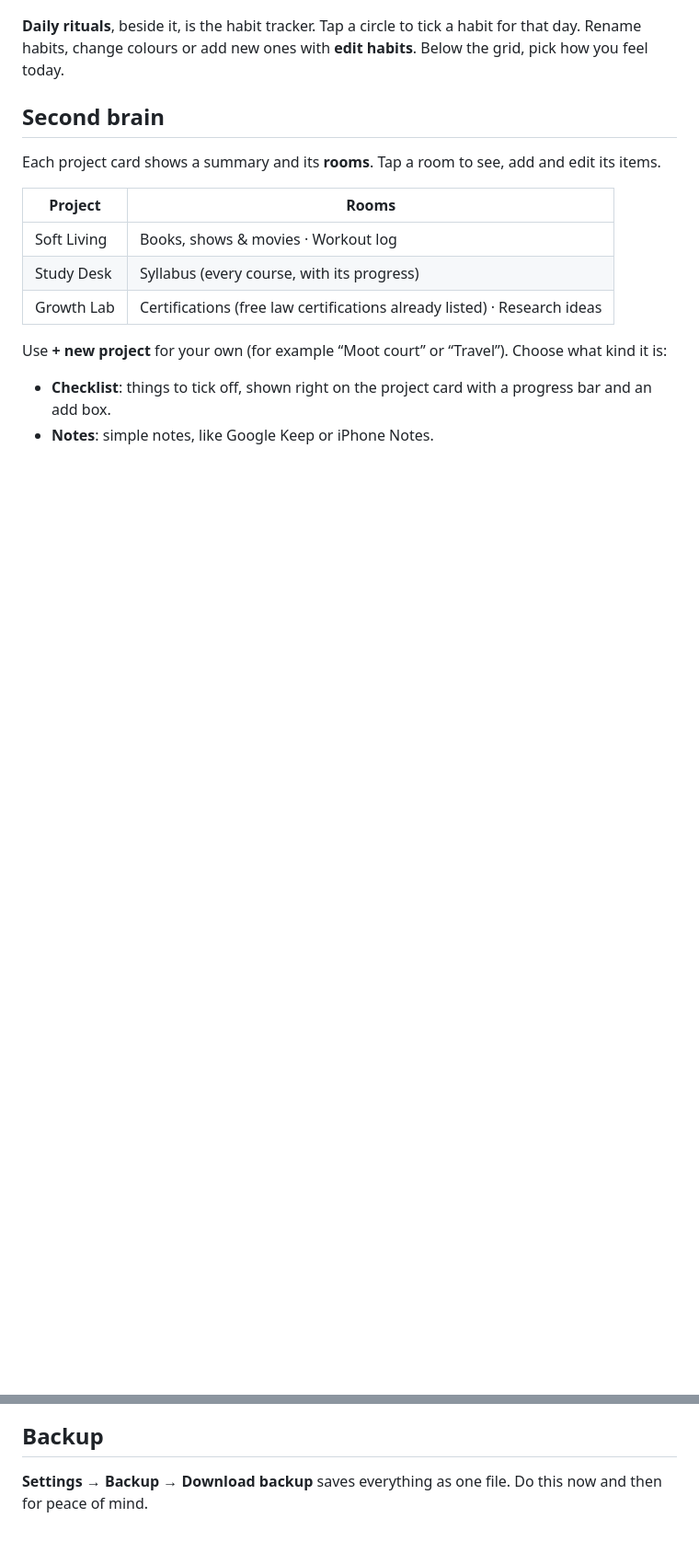
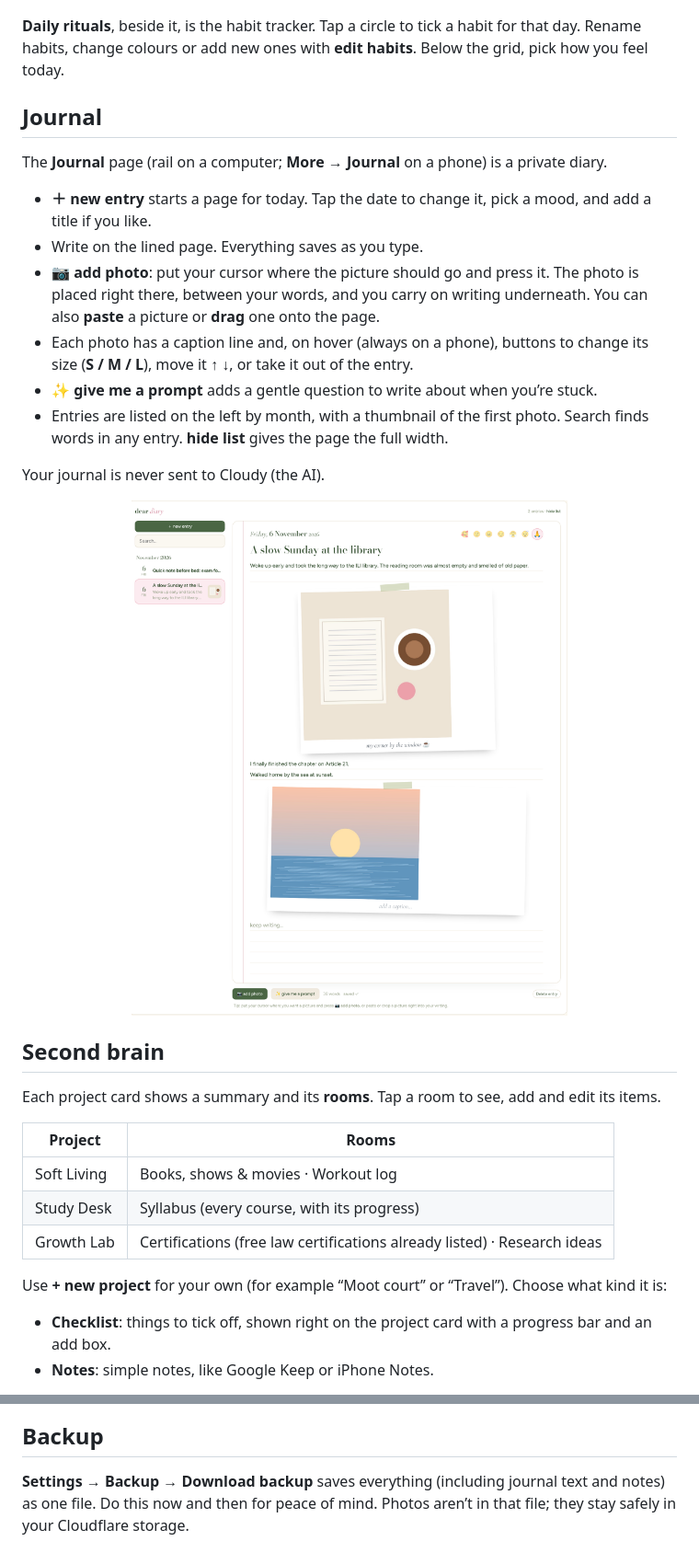
Before and after one commit to SriKumar2/LifeStyle-Planner, a Markdown page: docs/USING.md, 2 parts joined by grey strips. Shown at 92% size. GitHub-like rendering; pictures changed too: docs/images/journal.png (added); blank space fills up the shorter version.

```diff
--- a/docs/USING.md
+++ b/docs/USING.md
@@ -151,6 +161,21 @@ The **Routine** page is where you write down your routine and follow it each day
 
 **Daily rituals**, beside it, is the habit tracker. Tap a circle to tick a habit for that day. Rename habits, change colours or add new ones with **edit habits**. Below the grid, pick how you feel today.
 
+## Journal
+
+The **Journal** page (rail on a computer; **More → Journal** on a phone) is a private diary.
+
+- **＋ new entry** starts a page for today. Tap the date to change it, pick a mood, and add a title if you like.
+- Write on the lined page. Everything saves as you type.
+- **📷 add photo**: put your cursor where the picture should go and press it. The photo is placed right there, between your words, and you carry on writing underneath. You can also **paste** a picture or **drag** one onto the page.
+- Each photo has a caption line and, on hover (always on a phone), buttons to change its size (**S / M / L**), move it **↑ ↓**, or take it out of the entry.
+- **✨ give me a prompt** adds a gentle question to write about when you’re stuck.
+- Entries are listed on the left by month, with a thumbnail of the first photo. Search finds words in any entry. **hide list** gives the page the full width.
+
+Your journal is never sent to Cloudy (the AI).
+
+<p align="center"><img src="images/journal.png" alt="A journal entry with photos between the paragraphs" width="900"></p>
+
 ## Second brain
 
 Each project card shows a summary and its **rooms**. Tap a room to see, add and edit its items.
@@ -182,4 +207,4 @@ The **⋯** button on a card renames or removes it. It also has **Show a checkli
 
 ## Backup
 
-**Settings → Backup → Download backup** saves everything as one file. Do this now and then for peace of mind.
+**Settings → Backup → Download backup** saves everything (including journal text and notes) as one file. Do this now and then for peace of mind. Photos aren’t in that file; they stay safely in your Cloudflare storage.
```
Also changed, not shown: other parts of docs/USING.md (+10 -0 lines), README.md (+2 -1 lines), 6 other files.
